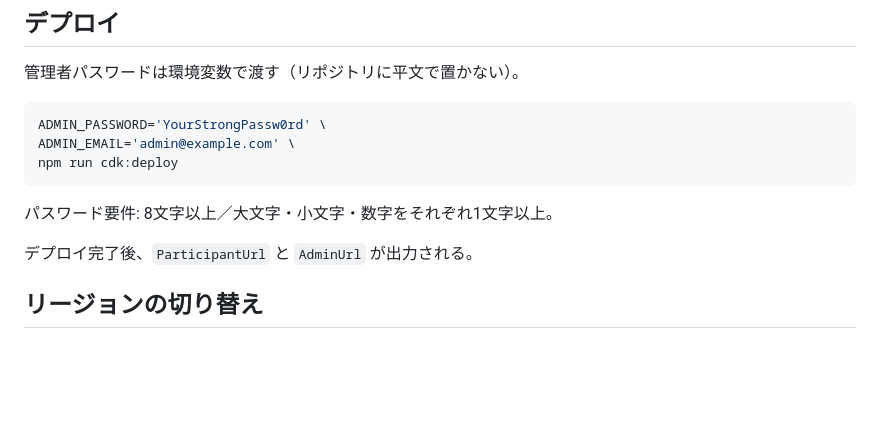
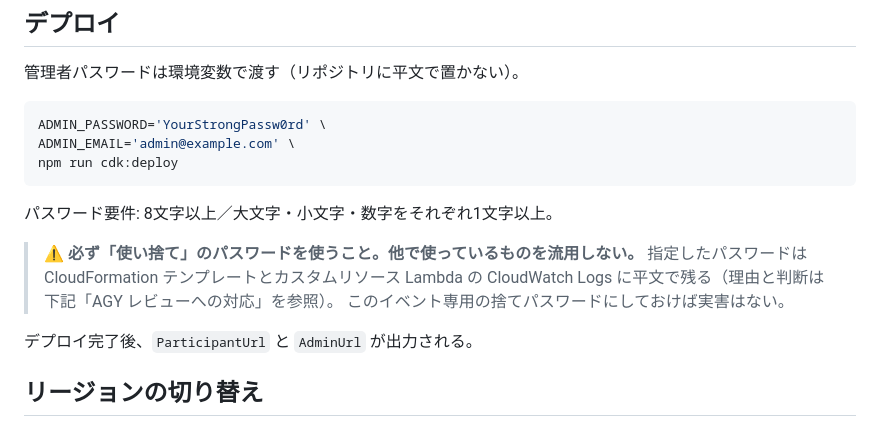
Before and after one commit to midnight480/randomly-assign-participants-to-teams, a Markdown page: docs/AWS_DEPLOY.md, the part around one of its changes. GitHub-like rendering; blank space fills up the shorter version.

````diff
--- a/docs/AWS_DEPLOY.md
+++ b/docs/AWS_DEPLOY.md
@@ -35,6 +35,11 @@ npm run cdk:deploy
 ```
 
 パスワード要件: 8文字以上／大文字・小文字・数字をそれぞれ1文字以上。
+
+> ⚠️ **必ず「使い捨て」のパスワードを使うこと。他で使っているものを流用しない。**
+> 指定したパスワードは CloudFormation テンプレートとカスタムリソース Lambda の
+> CloudWatch Logs に平文で残る（理由と判断は下記「AGY レビューへの対応」を参照）。
+> このイベント専用の捨てパスワードにしておけば実害はない。
 
 デプロイ完了後、`ParticipantUrl` と `AdminUrl` が出力される。
 
````
Also changed, not shown: other parts of docs/AWS_DEPLOY.md (+52 -0 lines), README.md (+2 -0 lines).
